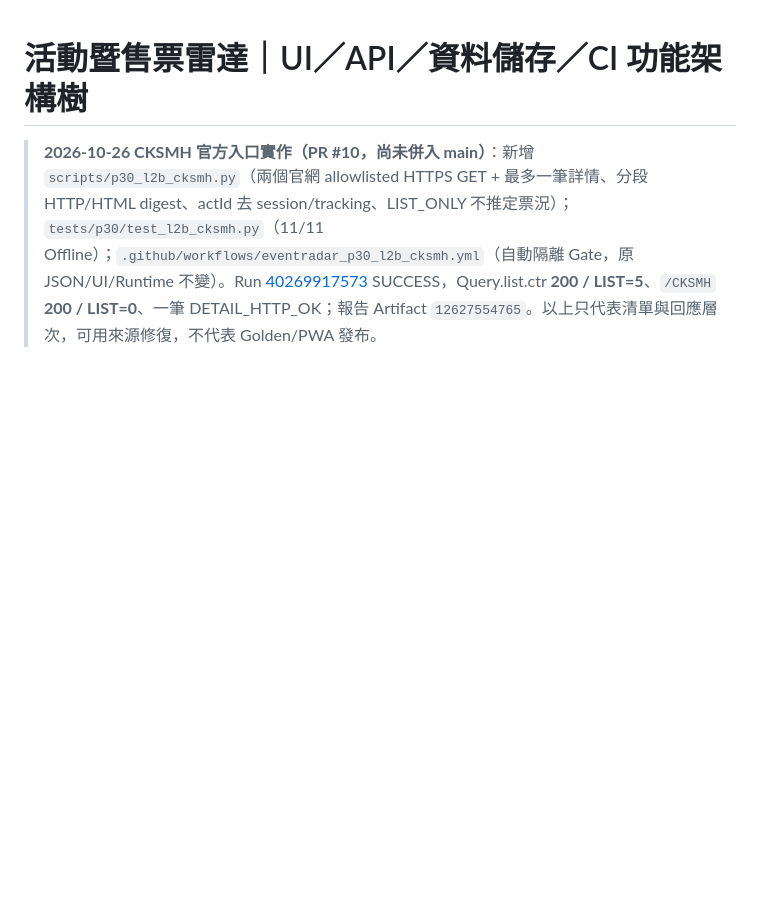
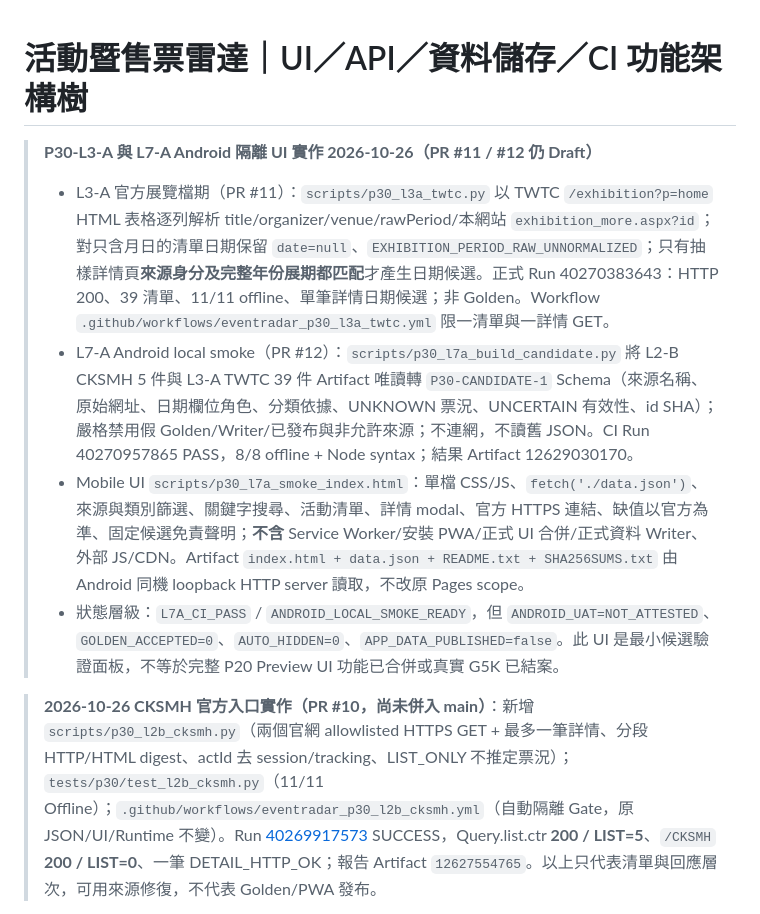
Before and after one commit to easonliu714/event_scraper_public, a Markdown page: docs/UI_API_DB_FEATURE_ARCHITECTURE_TREE.md, the part around the change. Drawn GitHub-style; blank space fills up the shorter version.

Commit message:
docs(p30): record TWTC L3A and real two-source Android smoke CI with UAT boundary

```diff
--- a/docs/UI_API_DB_FEATURE_ARCHITECTURE_TREE.md
+++ b/docs/UI_API_DB_FEATURE_ARCHITECTURE_TREE.md
@@ -1,4 +1,13 @@
 # 活動暨售票雷達｜UI／API／資料儲存／CI 功能架構樹
+
+
+> **P30-L3-A 與 L7-A Android 隔離 UI 實作 2026-10-26（PR #11 / #12 仍 Draft）**
+>
+> - L3-A 官方展覽檔期（PR #11）：`scripts/p30_l3a_twtc.py` 以 TWTC `/exhibition?p=home` HTML 表格逐列解析 title/organizer/venue/rawPeriod/本網站 `exhibition_more.aspx?id`；對只含月日的清單日期保留 `date=null`、`EXHIBITION_PERIOD_RAW_UNNORMALIZED`；只有抽樣詳情頁**來源身分及完整年份展期都匹配**才產生日期候選。正式 Run 40270383643：HTTP 200、39 清單、11/11 offline、單筆詳情日期候選；非 Golden。Workflow `.github/workflows/eventradar_p30_l3a_twtc.yml` 限一清單與一詳情 GET。
+> - L7-A Android local smoke（PR #12）：`scripts/p30_l7a_build_candidate.py` 將 L2-B CKSMH 5 件與 L3-A TWTC 39 件 Artifact 唯讀轉 `P30-CANDIDATE-1` Schema（來源名稱、原始網址、日期欄位角色、分類依據、UNKNOWN 票況、UNCERTAIN 有效性、id SHA）；嚴格禁用假 Golden/Writer/已發布與非允許來源；不連網，不讀舊 JSON。CI Run 40270957865 PASS，8/8 offline + Node syntax；結果 Artifact 12629030170。
+> - Mobile UI `scripts/p30_l7a_smoke_index.html`：單檔 CSS/JS、`fetch('./data.json')`、來源與類別篩選、關鍵字搜尋、活動清單、詳情 modal、官方 HTTPS 連結、缺值以官方為準、固定候選免責聲明；**不含** Service Worker/安裝 PWA/正式 UI 合併/正式資料 Writer、外部 JS/CDN。Artifact `index.html + data.json + README.txt + SHA256SUMS.txt` 由 Android 同機 loopback HTTP server 讀取，不改原 Pages scope。
+> - 狀態層級：`L7A_CI_PASS` / `ANDROID_LOCAL_SMOKE_READY`，但 `ANDROID_UAT=NOT_ATTESTED`、`GOLDEN_ACCEPTED=0`、`AUTO_HIDDEN=0`、`APP_DATA_PUBLISHED=false`。此 UI 是最小候選驗證面板，不等於完整 P20 Preview UI 功能已合併或真實 G5K 已結案。
+>
 
 > **2026-10-26 CKSMH 官方入口實作（PR #10，尚未併入 main）**：新增 `scripts/p30_l2b_cksmh.py`（兩個官網 allowlisted HTTPS GET + 最多一筆詳情、分段 HTTP/HTML digest、actId 去 session/tracking、LIST_ONLY 不推定票況）；`tests/p30/test_l2b_cksmh.py`（11/11 Offline）；`.github/workflows/eventradar_p30_l2b_cksmh.yml`（自動隔離 Gate，原 JSON/UI/Runtime 不變）。Run [40269917573](https://github.com/easonliu714/event_scraper_public/actions/runs/40269917573) SUCCESS，Query.list.ctr **200 / LIST=5**、`/CKSMH` **200 / LIST=0**、一筆 DETAIL_HTTP_OK；報告 Artifact `12627554765`。以上只代表清單與回應層次，可用來源修復，不代表 Golden/PWA 發布。
 >
```
